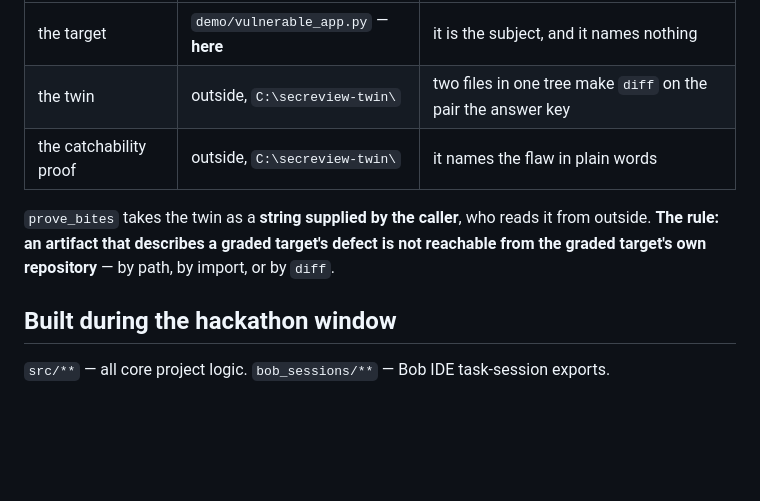
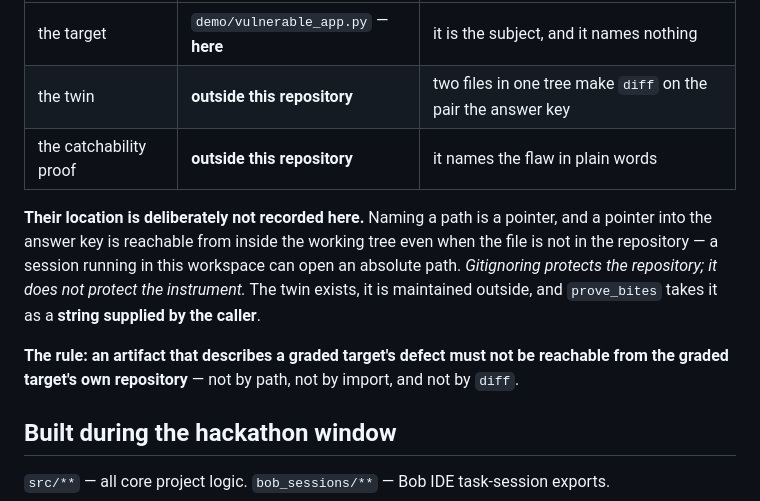
Before and after one commit to humilityisavirtue-collab/bob-secreview, a Markdown page: DISCLOSURE.md, the part around the change. GitHub-like rendering; blank space fills up the shorter version.

Commit message:
DISCLOSURE: do not name where the answer key lives
Naming the twin's absolute path is a pointer, and a pointer is reachable from
inside the working tree even when the file is not in the repository: a session
running in this workspace can open an absolute path. Gitignoring protects the
repository, not the instrument.

The disclosure still states that the twin and the catchability proof exist and
are maintained outside, which is what a judge needs; it no longer says where.

Co-Authored-By: Claude Code <noreply@anthropic.com>

```diff
--- a/DISCLOSURE.md
+++ b/DISCLOSURE.md
@@ -33,12 +33,17 @@ live **outside this repository**:
 | Artifact | Where | Why there |
 |---|---|---|
 | the target | `demo/vulnerable_app.py` — **here** | it is the subject, and it names nothing |
-| the twin | outside, `C:\secreview-twin\` | two files in one tree make `diff` on the pair the answer key |
-| the catchability proof | outside, `C:\secreview-twin\` | it names the flaw in plain words |
+| the twin | **outside this repository** | two files in one tree make `diff` on the pair the answer key |
+| the catchability proof | **outside this repository** | it names the flaw in plain words |
 
-`prove_bites` takes the twin as a **string supplied by the caller**, who reads it from outside.
-**The rule: an artifact that describes a graded target's defect is not reachable from the graded
-target's own repository** — by path, by import, or by `diff`.
+**Their location is deliberately not recorded here.** Naming a path is a pointer, and a pointer into
+the answer key is reachable from inside the working tree even when the file is not in the repository
+— a session running in this workspace can open an absolute path. *Gitignoring protects the
+repository; it does not protect the instrument.* The twin exists, it is maintained outside, and
+`prove_bites` takes it as a **string supplied by the caller**.
+
+**The rule: an artifact that describes a graded target's defect must not be reachable from the
+graded target's own repository** — not by path, not by import, and not by `diff`.
 
 ## Built during the hackathon window
 
```
